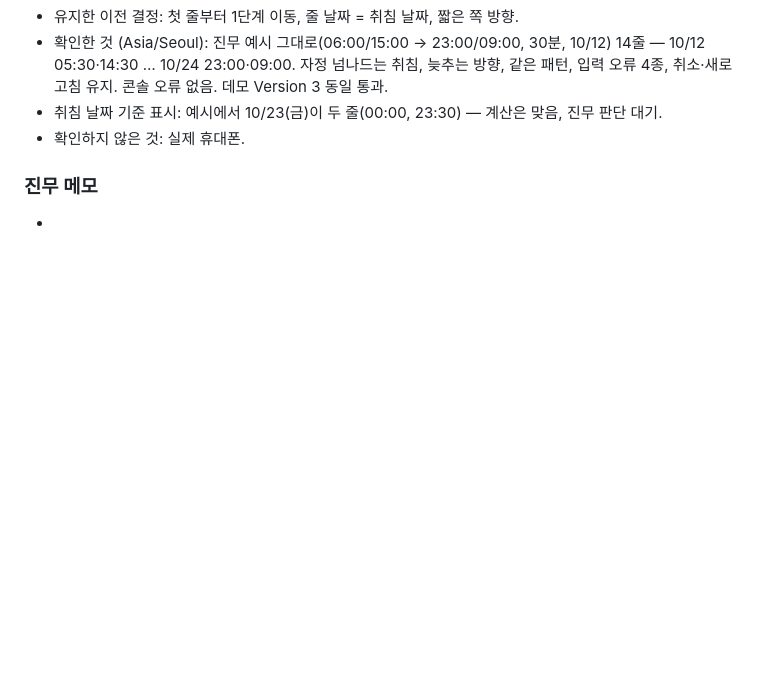
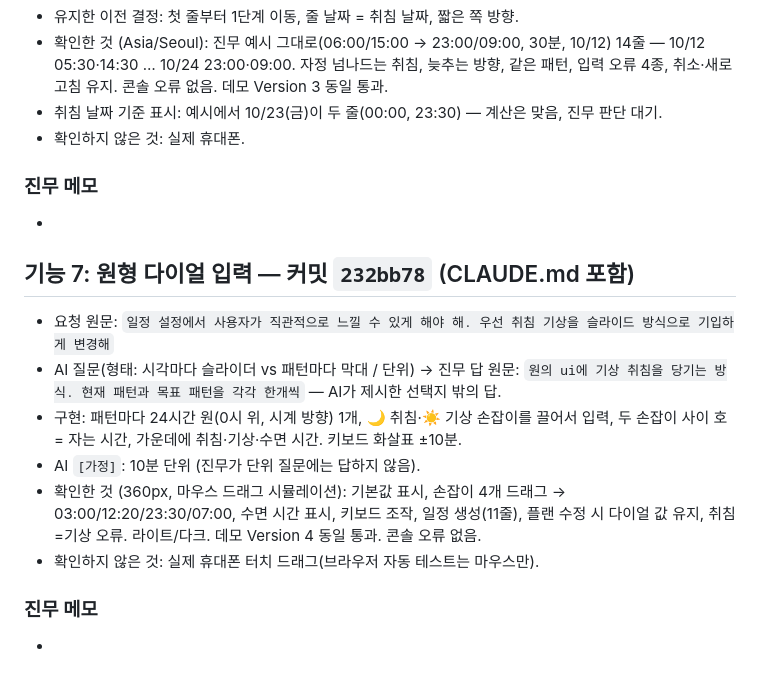
Before and after one commit to qkrwlsan0210-dot/vibe-coding-jinmu, a Markdown page: logs/phase2.md, the part around the change. Drawn GitHub-style; blank space fills up the shorter version.

Commit message:
Phase 2 로그: 기능 7

```diff
--- a/logs/phase2.md
+++ b/logs/phase2.md
@@ -84,3 +84,14 @@
 
 ### 진무 메모
 -
+
+## 기능 7: 원형 다이얼 입력 — 커밋 `232bb78` (CLAUDE.md 포함)
+- 요청 원문: `일정 설정에서 사용자가 직관적으로 느낄 수 있게 해야 해. 우선 취침 기상을 슬라이드 방식으로 기입하게 변경해`
+- AI 질문(형태: 시각마다 슬라이더 vs 패턴마다 막대 / 단위) → 진무 답 원문: `원의 ui에 기상 취침을 당기는 방식. 현재 패턴과 목표 패턴을 각각 한개씩` — AI가 제시한 선택지 밖의 답.
+- 구현: 패턴마다 24시간 원(0시 위, 시계 방향) 1개, 🌙 취침·☀️ 기상 손잡이를 끌어서 입력, 두 손잡이 사이 호 = 자는 시간, 가운데에 취침·기상·수면 시간. 키보드 화살표 ±10분.
+- AI `[가정]`: 10분 단위 (진무가 단위 질문에는 답하지 않음).
+- 확인한 것 (360px, 마우스 드래그 시뮬레이션): 기본값 표시, 손잡이 4개 드래그 → 03:00/12:20/23:30/07:00, 수면 시간 표시, 키보드 조작, 일정 생성(11줄), 플랜 수정 시 다이얼 값 유지, 취침=기상 오류. 라이트/다크. 데모 Version 4 동일 통과. 콘솔 오류 없음.
+- 확인하지 않은 것: 실제 휴대폰 터치 드래그(브라우저 자동 테스트는 마우스만).
+
+### 진무 메모
+-
```
